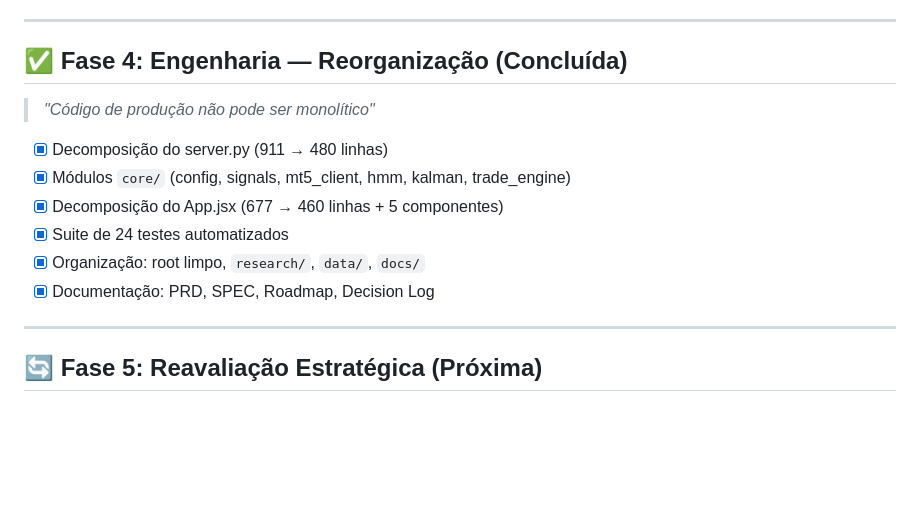
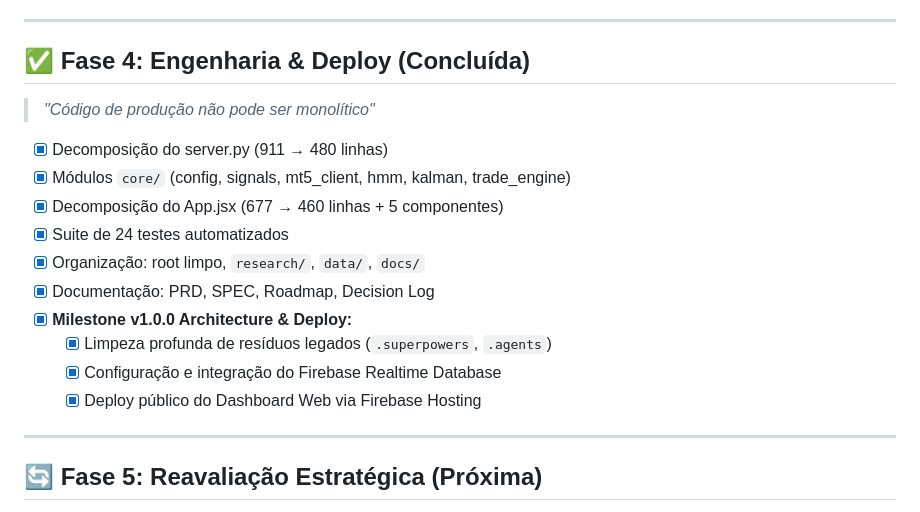
Before and after one commit to brenoperucchi/wdowin_pairtrading, a Markdown page: .planning/docs/ROADMAP.md, the part around the change. GitHub-like rendering; blank space fills up the shorter version.

Commit message:
docs: milestone v1.0.0-architecture

```diff
--- a/.planning/docs/ROADMAP.md
+++ b/.planning/docs/ROADMAP.md
@@ -43,7 +43,7 @@
 
 ---
 
-## ✅ Fase 4: Engenharia — Reorganização (Concluída)
+## ✅ Fase 4: Engenharia & Deploy (Concluída)
 
 > *"Código de produção não pode ser monolítico"*
 
@@ -53,6 +53,10 @@
 - [x] Suite de 24 testes automatizados
 - [x] Organização: root limpo, `research/`, `data/`, `docs/`
 - [x] Documentação: PRD, SPEC, Roadmap, Decision Log
+- [x] **Milestone v1.0.0 Architecture & Deploy:**
+  - [x] Limpeza profunda de resíduos legados (`.superpowers`, `.agents`)
+  - [x] Configuração e integração do Firebase Realtime Database
+  - [x] Deploy público do Dashboard Web via Firebase Hosting
 
 ---
 
```
